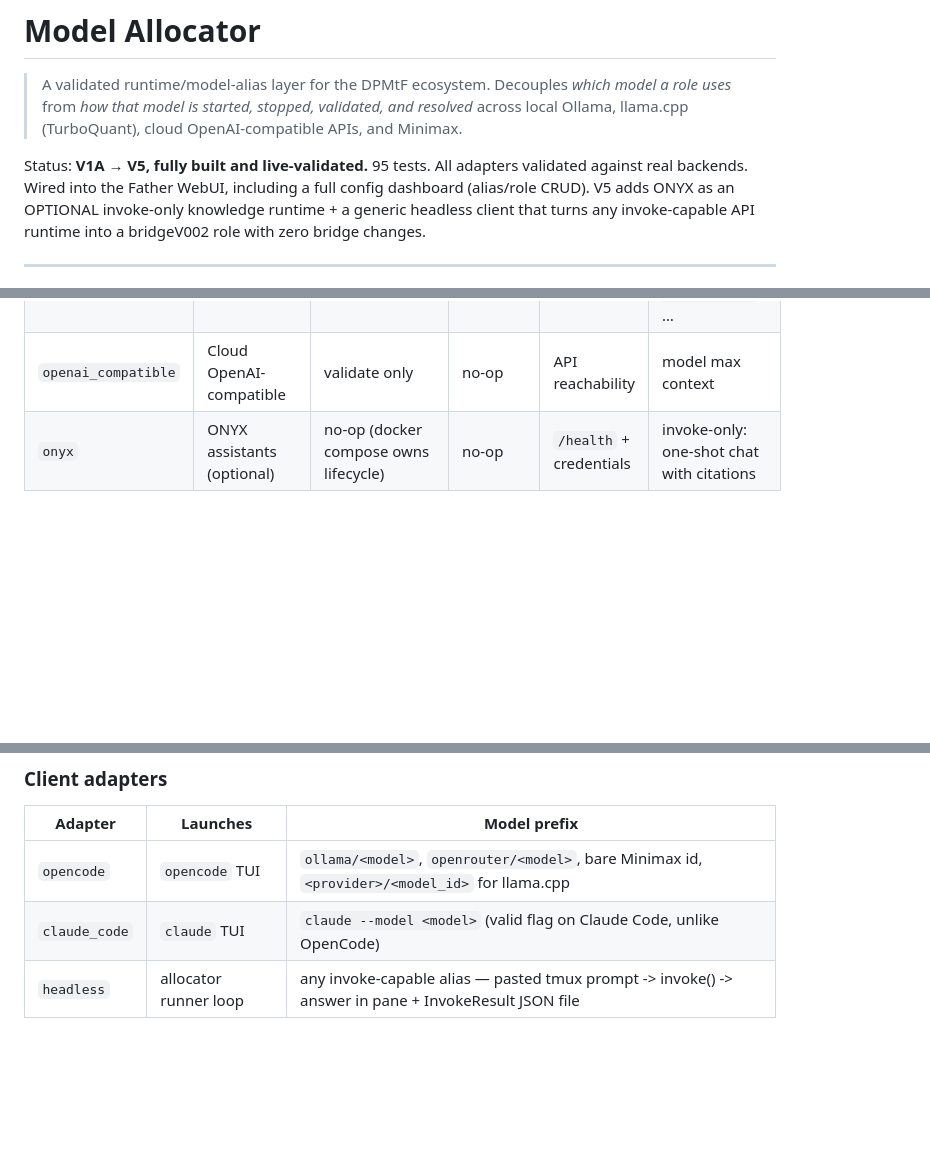
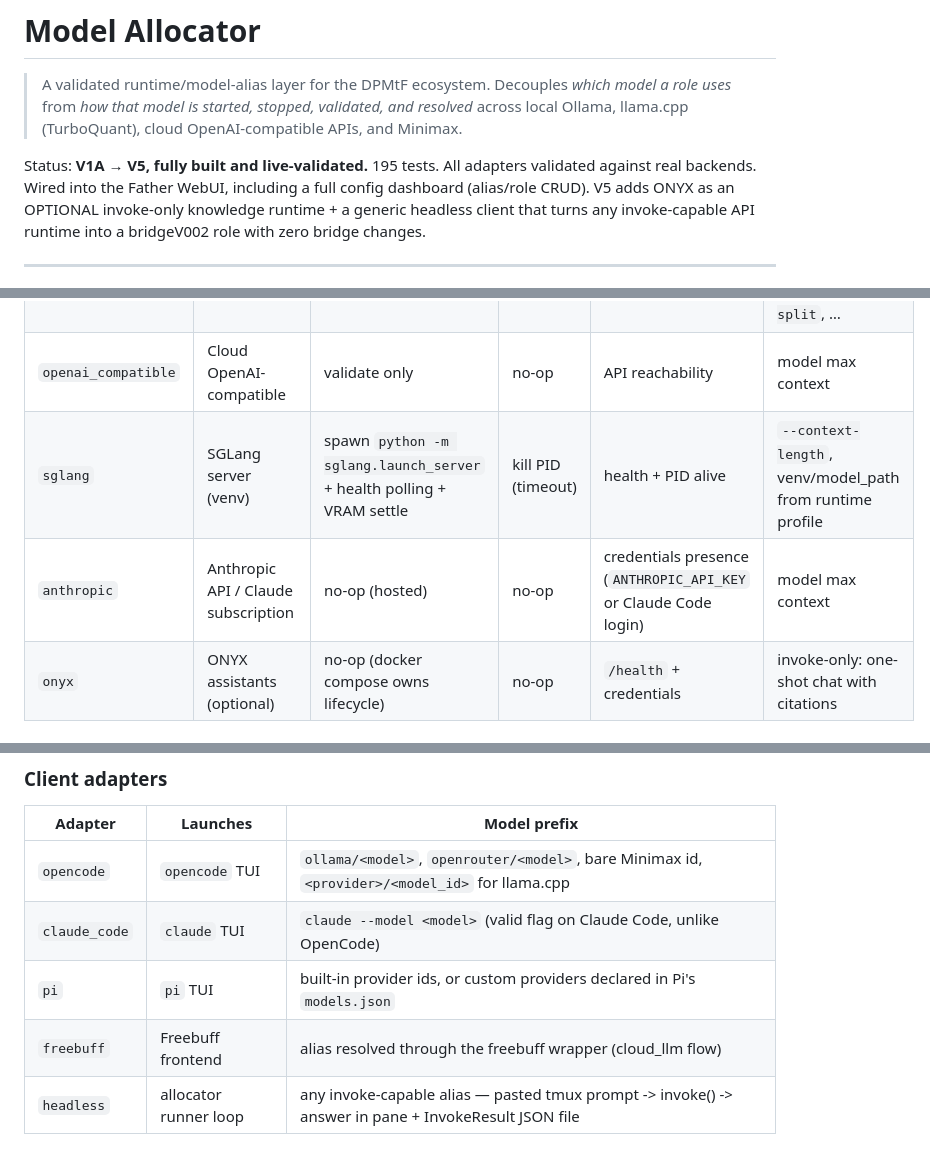
Before and after one commit to svend-blip/model-allocator, a Markdown page: README.md, 3 parts joined by grey strips. GitHub-like rendering; blank space fills up the shorter version.

Commit message:
[docs] README: 195 tests and all twelve adapters
The status line said 95 tests and the test-suite command comment said 69;
the suite carries 195. The backend-adapter table listed four of six
backends — sglang (venv launch + health polling + VRAM settle) and
anthropic (hosted, credentials-presence status) were missing — and the
client-adapter table listed three of five, omitting pi and freebuff. The
shared ecosystem block is untouched.

```diff
--- a/README.md
+++ b/README.md
@@ -5,7 +5,7 @@
 > validated, and resolved* across local Ollama, llama.cpp (TurboQuant), cloud
 > OpenAI-compatible APIs, and Minimax.
 
-Status: **V1A → V5, fully built and live-validated.** 95 tests. All
+Status: **V1A → V5, fully built and live-validated.** 195 tests. All
 adapters validated against real backends. Wired into the Father WebUI,
 including a full config dashboard (alias/role CRUD). V5 adds ONYX as an
 OPTIONAL invoke-only knowledge runtime + a generic headless client that
@@ -83,6 +83,8 @@ Backend adapters  → concrete runtime commands (Ollama, llama.cpp, cloud, …)
 | `ollama` | Local Ollama | warm via `/api/generate` + keep_alive | `ollama stop <model>` | `ollama ps` / API | num_ctx per-request (informational) |
 | `llama_cpp` | llama-server (TurboQuant build) | spawn `llama-server` with full flag set + PID file + free/configured port + `/health` polling | kill PID (timeout) | `/health` + PID alive | `--ctx-size`, `--n-cpu-moe` (MoE) / `--n-gpu-layers` (dense), `--cache-type-k/v`, `--flash-attn`, `--tensor-split`, … |
 | `openai_compatible` | Cloud OpenAI-compatible | validate only | no-op | API reachability | model max context |
+| `sglang` | SGLang server (venv) | spawn `python -m sglang.launch_server` + health polling + VRAM settle | kill PID (timeout) | health + PID alive | `--context-length`, venv/model_path from runtime profile |
+| `anthropic` | Anthropic API / Claude subscription | no-op (hosted) | no-op | credentials presence (`ANTHROPIC_API_KEY` or Claude Code login) | model max context |
 | `onyx` | ONYX assistants (optional) | no-op (docker compose owns lifecycle) | no-op | `/health` + credentials | invoke-only: one-shot chat with citations |
 
 ### Context handling — ollama vs llama.cpp
@@ -117,6 +119,8 @@ permanently until restarted.
 |----------|----------|--------------|
 | `opencode` | `opencode` TUI | `ollama/<model>`, `openrouter/<model>`, bare Minimax id, `<provider>/<model_id>` for llama.cpp |
 | `claude_code` | `claude` TUI | `claude --model <model>` (valid flag on Claude Code, unlike OpenCode) |
+| `pi` | `pi` TUI | built-in provider ids, or custom providers declared in Pi's `models.json` |
+| `freebuff` | Freebuff frontend | alias resolved through the freebuff wrapper (cloud_llm flow) |
 | `headless` | allocator runner loop | any invoke-capable alias — pasted tmux prompt -> invoke() -> answer in pane + InvokeResult JSON file |
 
 ### Client/backend matrix
```
Also changed, not shown: other parts of README.md (+1 -1 lines).
